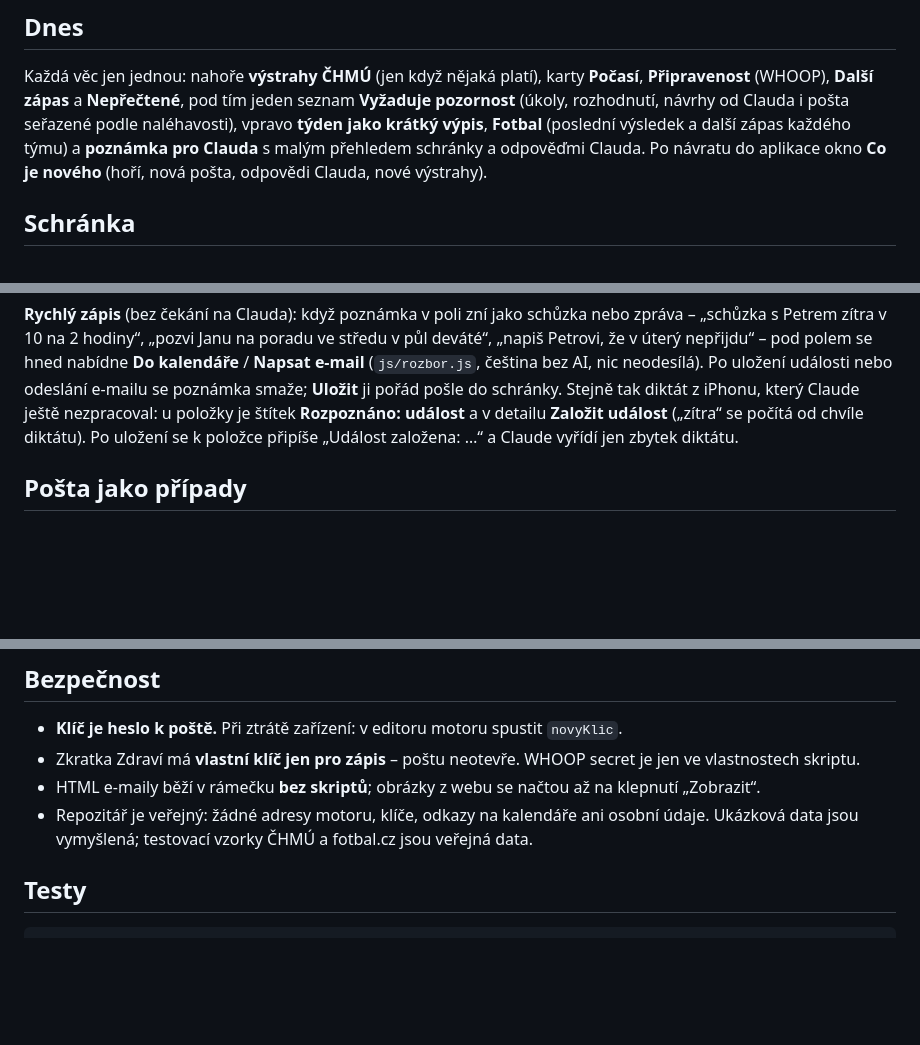
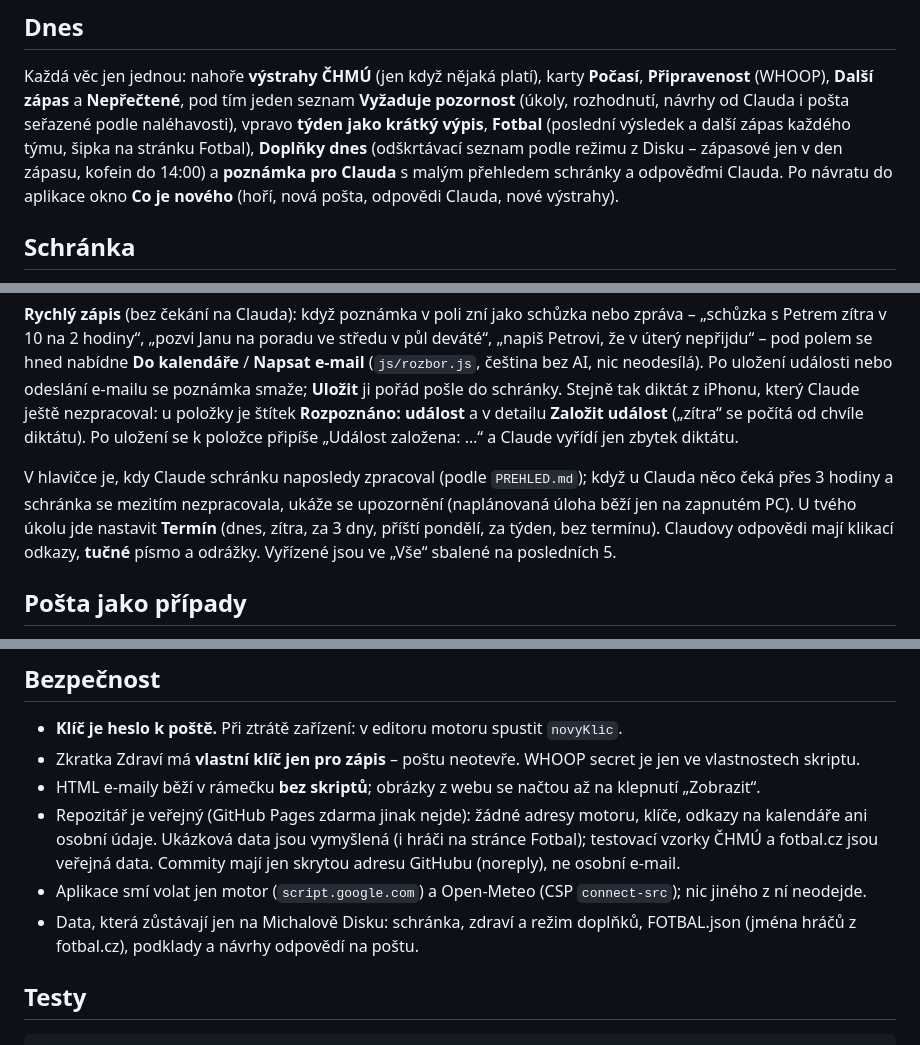
Before and after one commit to mk-asistent/mk-asistent.github.io, a Markdown page: README.md, 3 parts joined by grey strips. Rendered like a GitHub page; blank space fills up the shorter version.

````diff
--- a/README.md
+++ b/README.md
@@ -23,8 +23,9 @@ v aplikaci) – nikdy v tomhle repozitáři. Vzhled: styl „Fixtrack“, na tel
 Každá věc jen jednou: nahoře **výstrahy ČHMÚ** (jen když nějaká platí), karty **Počasí**, **Připravenost** (WHOOP),
 **Další zápas** a **Nepřečtené**, pod tím jeden seznam **Vyžaduje pozornost** (úkoly, rozhodnutí, návrhy od Clauda
 i pošta seřazené podle naléhavosti), vpravo **týden jako krátký výpis**, **Fotbal** (poslední výsledek a další zápas
-každého týmu) a **poznámka pro Clauda** s malým přehledem schránky a odpověďmi Clauda. Po návratu do aplikace okno
-**Co je nového** (hoří, nová pošta, odpovědi Clauda, nové výstrahy).
+každého týmu, šipka na stránku Fotbal), **Doplňky dnes** (odškrtávací seznam podle režimu z Disku – zápasové jen v den
+zápasu, kofein do 14:00) a **poznámka pro Clauda** s malým přehledem schránky a odpověďmi Clauda. Po návratu do aplikace
+okno **Co je nového** (hoří, nová pošta, odpovědi Clauda, nové výstrahy).
 
 ## Schránka
 Poznámky z iPhonu (zkratka „Pro Clauda“) i z aplikace; Claude je zpracovává každou půlhodinu (skill `asistent-schranka`).
@@ -39,6 +40,11 @@ hned nabídne **Do kalendáře** / **Napsat e-mail** (`js/rozbor.js`, čeština
 nebo odeslání e-mailu se poznámka smaže; **Uložit** ji pořád pošle do schránky. Stejně tak diktát z iPhonu, který
 Claude ještě nezpracoval: u položky je štítek **Rozpoznáno: událost** a v detailu **Založit událost** („zítra“ se počítá
 od chvíle diktátu). Po uložení se k položce připíše „Událost založena: …“ a Claude vyřídí jen zbytek diktátu.
+
+V hlavičce je, kdy Claude schránku naposledy zpracoval (podle `PREHLED.md`); když u Clauda něco čeká přes 3 hodiny a
+schránka se mezitím nezpracovala, ukáže se upozornění (naplánovaná úloha běží jen na zapnutém PC). U tvého úkolu jde
+nastavit **Termín** (dnes, zítra, za 3 dny, příští pondělí, za týden, bez termínu). Claudovy odpovědi mají klikací
+odkazy, **tučné** písmo a odrážky. Vyřízené jsou ve „Vše“ sbalené na posledních 5.
 
 ## Pošta jako případy
 Nápad převzatý z poštovního klienta [Mailer](https://www.fastmailer.one/) (pravidla jsou vlastní): každá konverzace
@@ -127,8 +163,12 @@ poštu oddělí a odpovídá z adresy, na kterou zpráva přišla.
 - **Klíč je heslo k poště.** Při ztrátě zařízení: v editoru motoru spustit `novyKlic`.
 - Zkratka Zdraví má **vlastní klíč jen pro zápis** – poštu neotevře. WHOOP secret je jen ve vlastnostech skriptu.
 - HTML e-maily běží v rámečku **bez skriptů**; obrázky z webu se načtou až na klepnutí „Zobrazit“.
-- Repozitář je veřejný: žádné adresy motoru, klíče, odkazy na kalendáře ani osobní údaje. Ukázková data jsou vymyšlená;
-  testovací vzorky ČHMÚ a fotbal.cz jsou veřejná data.
+- Repozitář je veřejný (GitHub Pages zdarma jinak nejde): žádné adresy motoru, klíče, odkazy na kalendáře ani osobní
+  údaje. Ukázková data jsou vymyšlená (i hráči na stránce Fotbal); testovací vzorky ČHMÚ a fotbal.cz jsou veřejná data.
+  Commity mají jen skrytou adresu GitHubu (noreply), ne osobní e-mail.
+- Aplikace smí volat jen motor (`script.google.com`) a Open-Meteo (CSP `connect-src`); nic jiného z ní neodejde.
+- Data, která zůstávají jen na Michalově Disku: schránka, zdraví a režim doplňků, FOTBAL.json (jména hráčů z fotbal.cz),
+  podklady a návrhy odpovědí na poštu.
 
 ## Testy
 ```
````
Also changed, not shown: other parts of README.md (+32 -2 lines).
